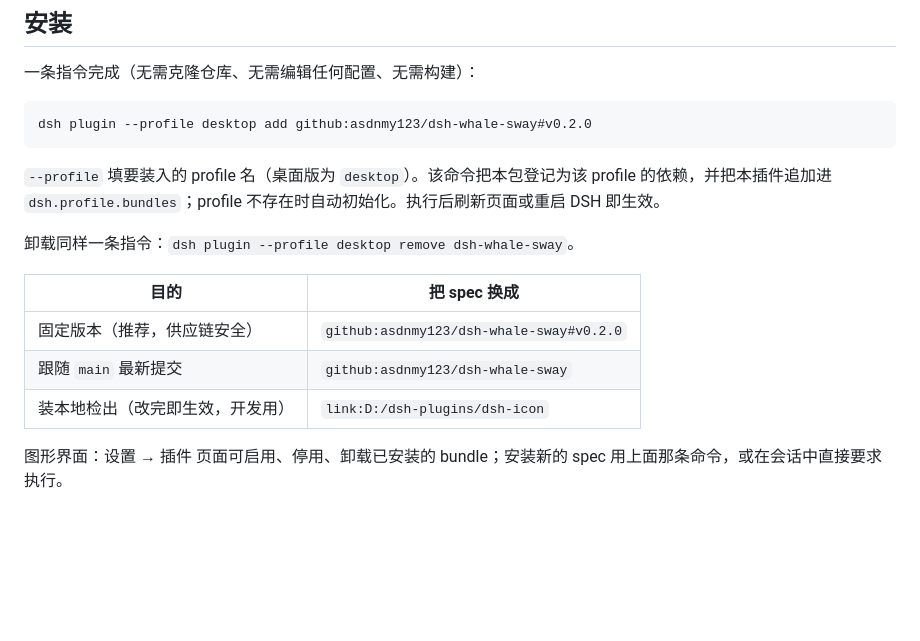
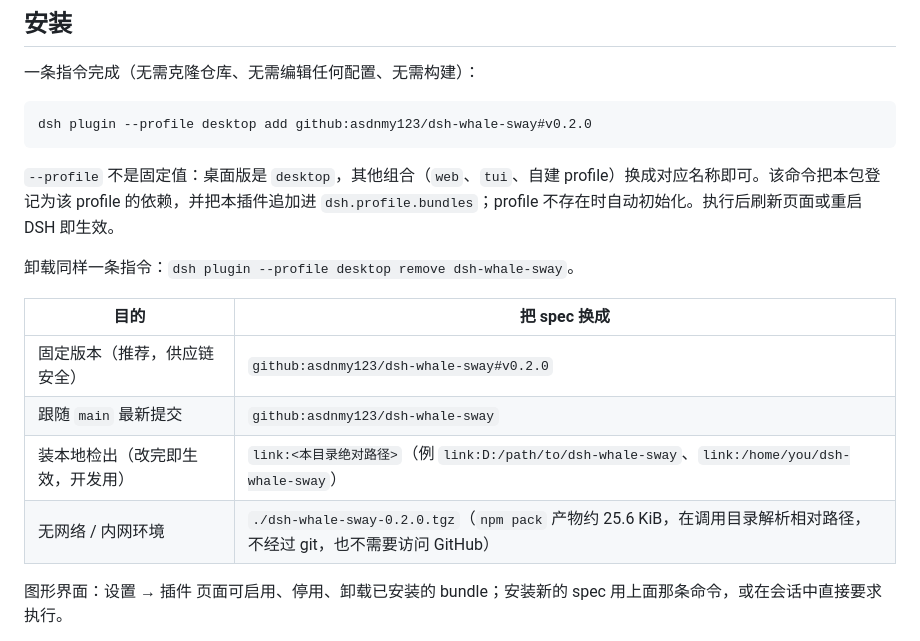
Before and after one commit to asdnmy123/dsh-whale-sway, a Markdown page: README.md, the part around the change. GitHub-like rendering; blank space fills up the shorter version.

Commit message:
docs(install): drop the last machine-specific path from the install table
Every shipped file was scanned for machine-specific strings: the six files a fresh install carries contain exactly one, and it was this README row (link:D:/dsh-plugins/dsh-icon), unrunnable for anyone else. Replaced with a placeholder plus a Windows and a POSIX example.

Also documents the offline route, verified end to end: npm pack yields a 25.6 KiB tarball and
  dsh plugin --profile <profile> add ./dsh-whale-sway-0.2.0.tgz
installs it in 555 ms with no git and no network. --profile is now spelled out as a placeholder, because only the desktop app names its profile desktop.

````diff
--- a/README.md
+++ b/README.md
@@ -83,7 +83,7 @@ mask-position: 0 calc(var(--dsh-whale-frame, 0) / 23 * 100%);   /* 整格位移
 dsh plugin --profile desktop add github:asdnmy123/dsh-whale-sway#v0.2.0
 ```
 
-`--profile` 填要装入的 profile 名（桌面版为 `desktop`）。该命令把本包登记为该 profile 的依赖，并把本插件追加进 `dsh.profile.bundles`；profile 不存在时自动初始化。执行后刷新页面或重启 DSH 即生效。
+`--profile` 不是固定值：桌面版是 `desktop`，其他组合（`web`、`tui`、自建 profile）换成对应名称即可。该命令把本包登记为该 profile 的依赖，并把本插件追加进 `dsh.profile.bundles`；profile 不存在时自动初始化。执行后刷新页面或重启 DSH 即生效。
 
 卸载同样一条指令：`dsh plugin --profile desktop remove dsh-whale-sway`。
 
@@ -91,7 +91,8 @@ dsh plugin --profile desktop add github:asdnmy123/dsh-whale-sway#v0.2.0
 | --- | --- |
 | 固定版本（推荐，供应链安全） | `github:asdnmy123/dsh-whale-sway#v0.2.0` |
 | 跟随 `main` 最新提交 | `github:asdnmy123/dsh-whale-sway` |
-| 装本地检出（改完即生效，开发用） | `link:D:/dsh-plugins/dsh-icon` |
+| 装本地检出（改完即生效，开发用） | `link:<本目录绝对路径>`（例 `link:D:/path/to/dsh-whale-sway`、`link:/home/you/dsh-whale-sway`） |
+| 无网络 / 内网环境 | `./dsh-whale-sway-0.2.0.tgz`（`npm pack` 产物约 25.6 KiB，在调用目录解析相对路径，不经过 git，也不需要访问 GitHub） |
 
 图形界面：设置 → 插件 页面可启用、停用、卸载已安装的 bundle；安装新的 spec 用上面那条命令，或在会话中直接要求执行。
 
````
